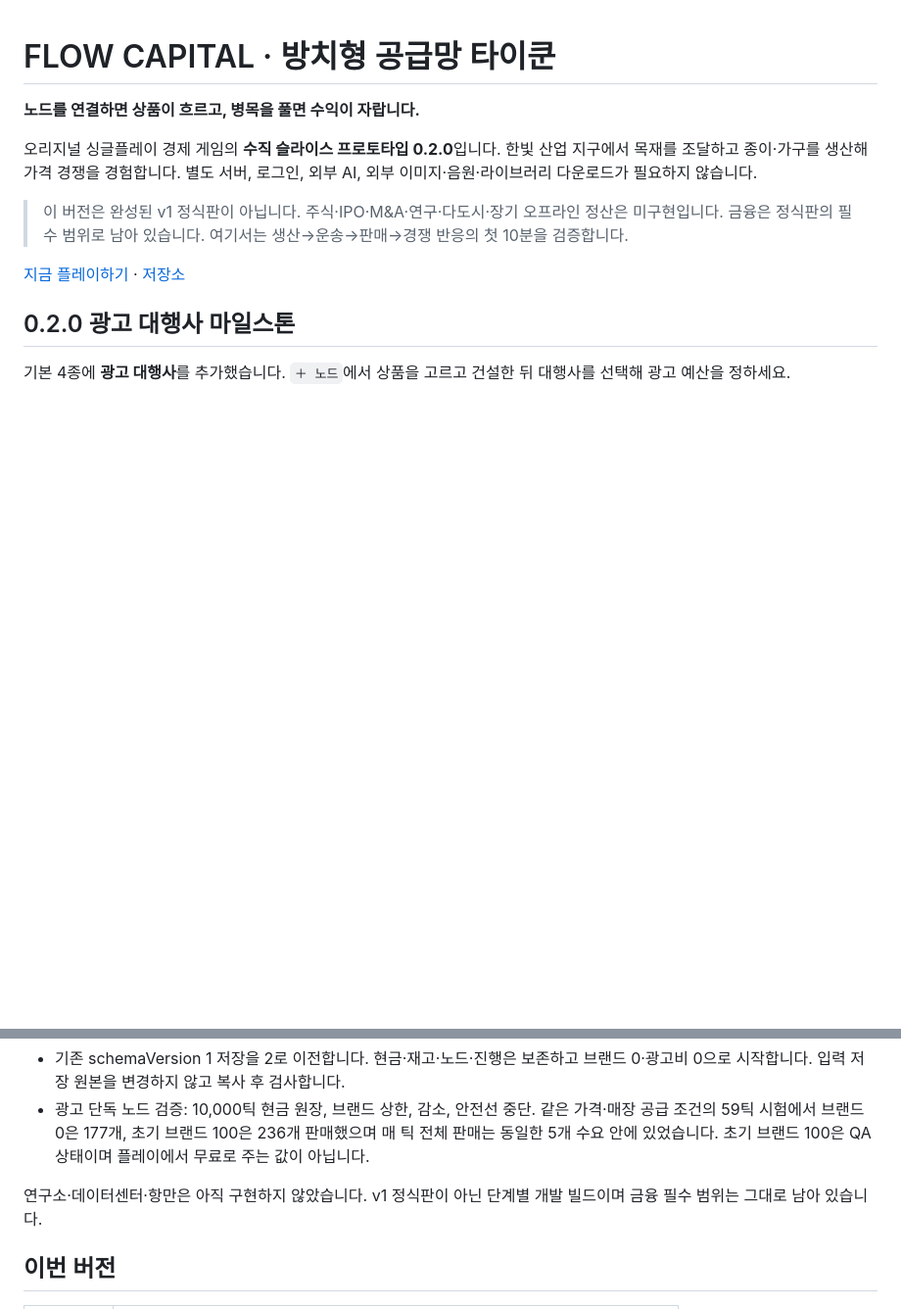
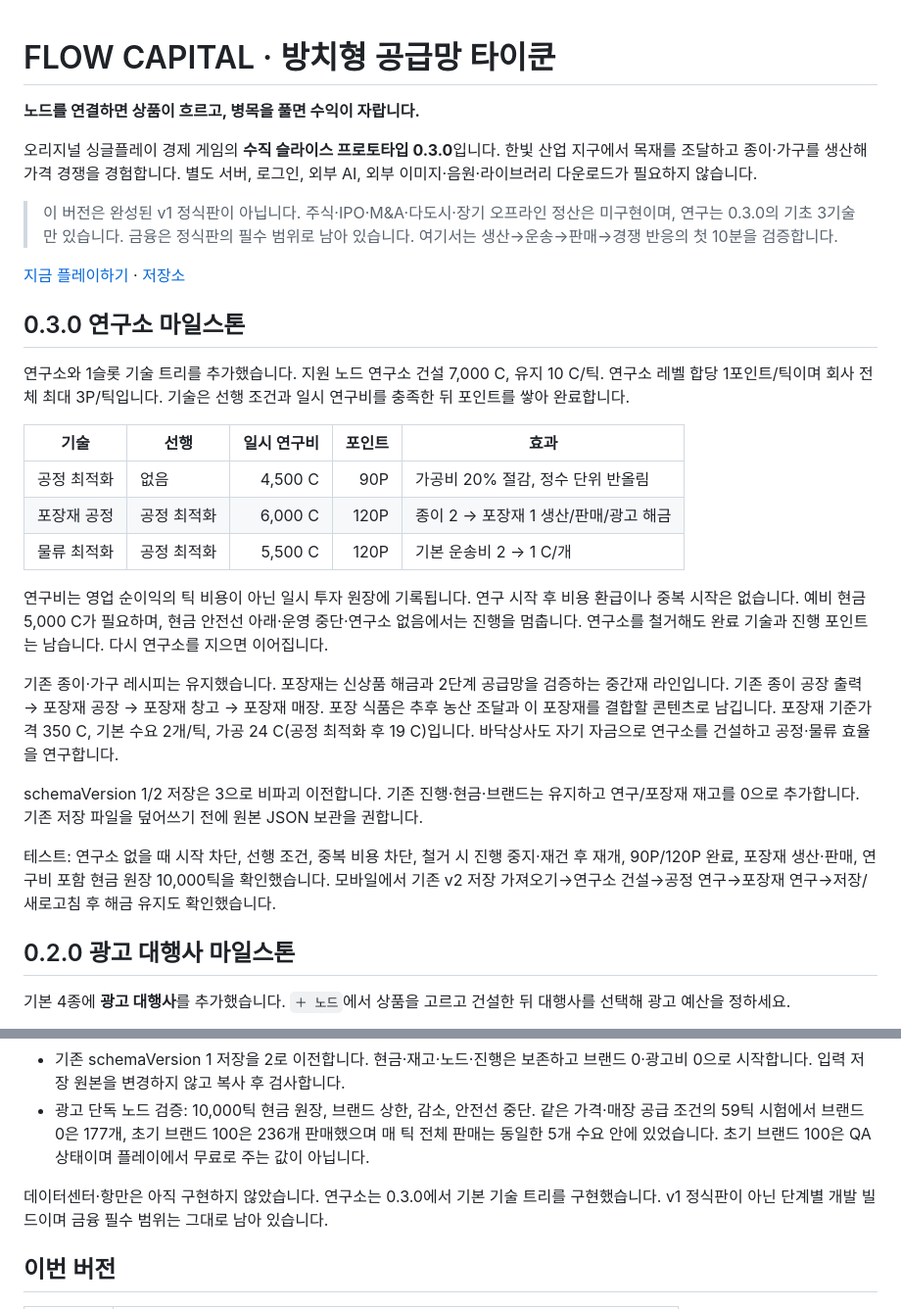
Before and after one commit to sigco3111/supply-chain-tycoon, a Markdown page: README.md, 2 parts joined by grey strips. Shown at 98% size. Drawn GitHub-style; blank space fills up the shorter version.

Commit message:
Revise README for version 0.3.0 and research updates
Updated version information and added research milestone details.

```diff
--- a/README.md
+++ b/README.md
@@ -2,11 +2,29 @@
 
 **노드를 연결하면 상품이 흐르고, 병목을 풀면 수익이 자랍니다.**
 
-오리지널 싱글플레이 경제 게임의 **수직 슬라이스 프로토타입 0.2.0**입니다. 한빛 산업 지구에서 목재를 조달하고 종이·가구를 생산해 가격 경쟁을 경험합니다. 별도 서버, 로그인, 외부 AI, 외부 이미지·음원·라이브러리 다운로드가 필요하지 않습니다.
+오리지널 싱글플레이 경제 게임의 **수직 슬라이스 프로토타입 0.3.0**입니다. 한빛 산업 지구에서 목재를 조달하고 종이·가구를 생산해 가격 경쟁을 경험합니다. 별도 서버, 로그인, 외부 AI, 외부 이미지·음원·라이브러리 다운로드가 필요하지 않습니다.
 
-> 이 버전은 완성된 v1 정식판이 아닙니다. 주식·IPO·M&A·연구·다도시·장기 오프라인 정산은 미구현입니다. 금융은 정식판의 필수 범위로 남아 있습니다. 여기서는 생산→운송→판매→경쟁 반응의 첫 10분을 검증합니다.
+> 이 버전은 완성된 v1 정식판이 아닙니다. 주식·IPO·M&A·다도시·장기 오프라인 정산은 미구현이며, 연구는 0.3.0의 기초 3기술만 있습니다. 금융은 정식판의 필수 범위로 남아 있습니다. 여기서는 생산→운송→판매→경쟁 반응의 첫 10분을 검증합니다.
 
 [지금 플레이하기](https://sigco3111.github.io/supply-chain-tycoon/) · [저장소](https://github.com/sigco3111/supply-chain-tycoon)
+
+## 0.3.0 연구소 마일스톤
+
+연구소와 1슬롯 기술 트리를 추가했습니다. 지원 노드 연구소 건설 7,000 C, 유지 10 C/틱. 연구소 레벨 합당 1포인트/틱이며 회사 전체 최대 3P/틱입니다. 기술은 선행 조건과 일시 연구비를 충족한 뒤 포인트를 쌓아 완료합니다.
+
+| 기술 | 선행 | 일시 연구비 | 포인트 | 효과 |
+|---|---|---:|---:|---|
+| 공정 최적화 | 없음 | 4,500 C | 90P | 가공비 20% 절감, 정수 단위 반올림 |
+| 포장재 공정 | 공정 최적화 | 6,000 C | 120P | 종이 2 → 포장재 1 생산/판매/광고 해금 |
+| 물류 최적화 | 공정 최적화 | 5,500 C | 120P | 기본 운송비 2 → 1 C/개 |
+
+연구비는 영업 순이익의 틱 비용이 아닌 일시 투자 원장에 기록됩니다. 연구 시작 후 비용 환급이나 중복 시작은 없습니다. 예비 현금 5,000 C가 필요하며, 현금 안전선 아래·운영 중단·연구소 없음에서는 진행을 멈춥니다. 연구소를 철거해도 완료 기술과 진행 포인트는 남습니다. 다시 연구소를 지으면 이어집니다.
+
+기존 종이·가구 레시피는 유지했습니다. 포장재는 신상품 해금과 2단계 공급망을 검증하는 중간재 라인입니다. 기존 종이 공장 출력 → 포장재 공장 → 포장재 창고 → 포장재 매장. 포장 식품은 추후 농산 조달과 이 포장재를 결합할 콘텐츠로 남깁니다. 포장재 기준가격 350 C, 기본 수요 2개/틱, 가공 24 C(공정 최적화 후 19 C)입니다. 바닥상사도 자기 자금으로 연구소를 건설하고 공정·물류 효율을 연구합니다.
+
+schemaVersion 1/2 저장은 3으로 비파괴 이전합니다. 기존 진행·현금·브랜드는 유지하고 연구/포장재 재고를 0으로 추가합니다. 기존 저장 파일을 덮어쓰기 전에 원본 JSON 보관을 권합니다.
+
+테스트: 연구소 없을 때 시작 차단, 선행 조건, 중복 비용 차단, 철거 시 진행 중지·재건 후 재개, 90P/120P 완료, 포장재 생산·판매, 연구비 포함 현금 원장 10,000틱을 확인했습니다. 모바일에서 기존 v2 저장 가져오기→연구소 건설→공정 연구→포장재 연구→저장/새로고침 후 해금 유지도 확인했습니다.
 
 ## 0.2.0 광고 대행사 마일스톤
 
@@ -21,7 +39,7 @@
 - 기존 schemaVersion 1 저장을 2로 이전합니다. 현금·재고·노드·진행은 보존하고 브랜드 0·광고비 0으로 시작합니다. 입력 저장 원본을 변경하지 않고 복사 후 검사합니다.
 - 광고 단독 노드 검증: 10,000틱 현금 원장, 브랜드 상한, 감소, 안전선 중단. 같은 가격·매장 공급 조건의 59틱 시험에서 브랜드 0은 177개, 초기 브랜드 100은 236개 판매했으며 매 틱 전체 판매는 동일한 5개 수요 안에 있었습니다. 초기 브랜드 100은 QA 상태이며 플레이에서 무료로 주는 값이 아닙니다.
 
-연구소·데이터센터·항만은 아직 구현하지 않았습니다. v1 정식판이 아닌 단계별 개발 빌드이며 금융 필수 범위는 그대로 남아 있습니다.
+데이터센터·항만은 아직 구현하지 않았습니다. 연구소는 0.3.0에서 기본 기술 트리를 구현했습니다. v1 정식판이 아닌 단계별 개발 빌드이며 금융 필수 범위는 그대로 남아 있습니다.
 
 ## 이번 버전
 
```
